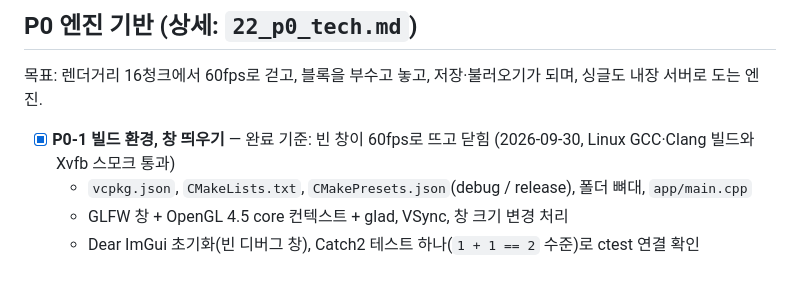
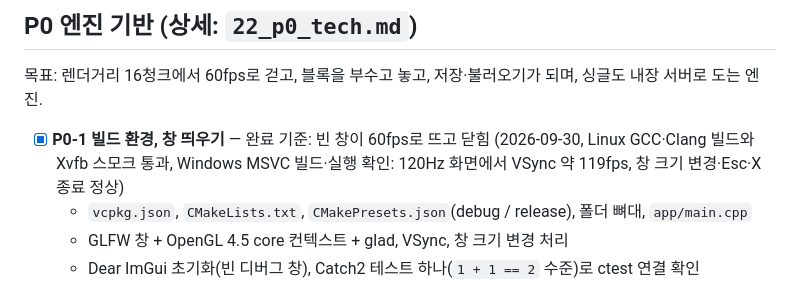
Before and after one commit to Gamma0117/gamma, a Markdown page: docs/ROADMAP.md, the part around the change. Drawn GitHub-style.

```diff
--- a/docs/ROADMAP.md
+++ b/docs/ROADMAP.md
@@ -8,7 +8,7 @@
 
 목표: 렌더거리 16청크에서 60fps로 걷고, 블록을 부수고 놓고, 저장·불러오기가 되며, 싱글도 내장 서버로 도는 엔진.
 
-- [x] **P0-1 빌드 환경, 창 띄우기** — 완료 기준: 빈 창이 60fps로 뜨고 닫힘 (2026-09-30, Linux GCC·Clang 빌드와 Xvfb 스모크 통과)
+- [x] **P0-1 빌드 환경, 창 띄우기** — 완료 기준: 빈 창이 60fps로 뜨고 닫힘 (2026-09-30, Linux GCC·Clang 빌드와 Xvfb 스모크 통과, Windows MSVC 빌드·실행 확인: 120Hz 화면에서 VSync 약 119fps, 창 크기 변경·Esc·X 종료 정상)
   - `vcpkg.json`, `CMakeLists.txt`, `CMakePresets.json`(debug / release), 폴더 뼈대, `app/main.cpp`
   - GLFW 창 + OpenGL 4.5 core 컨텍스트 + glad, VSync, 창 크기 변경 처리
   - Dear ImGui 초기화(빈 디버그 창), Catch2 테스트 하나(`1 + 1 == 2` 수준)로 ctest 연결 확인
```
Also changed, not shown: README.md (+4 -0 lines).
